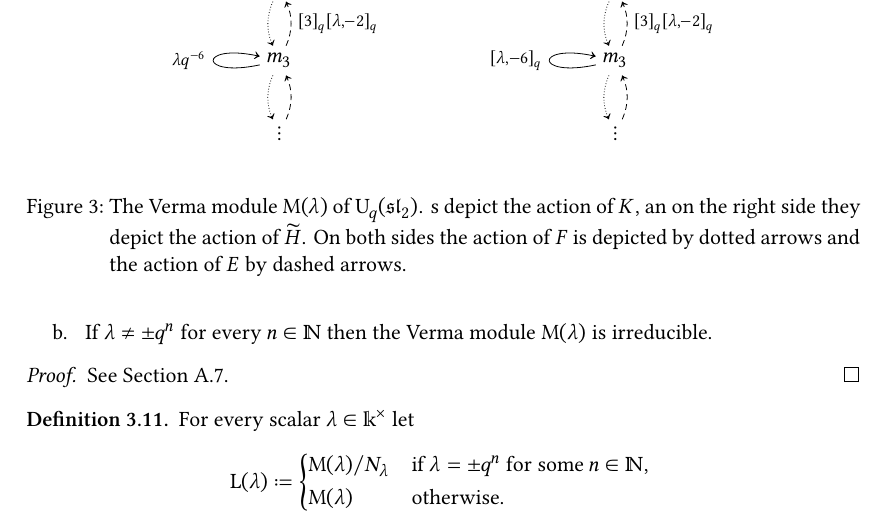
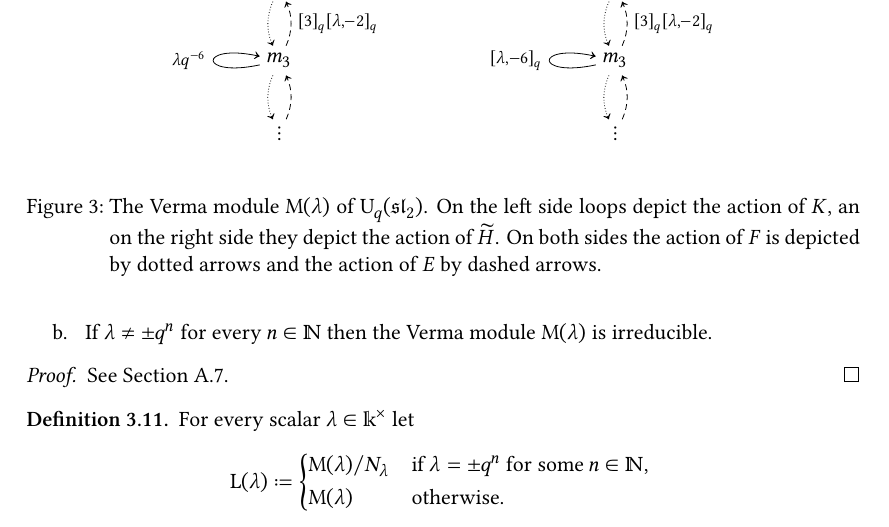
Before and after one commit to cionx/representation-theory-seminar-ws-19-20, a LaTeX document (handout.tex): part of page 6 of 33, cut so that both start at the same text. Compiled offline with XeLaTeX.

Commit message:
Minor fixes.

```diff
--- a/handout.tex
+++ b/handout.tex
@@ -573,7 +573,7 @@ We mirror the corresponding classifications of~\representations{$\sllie_2$}.
         \end{center}
         \caption{
           The Verma module~$\verma(\lambda)$ of~$\Univ_q(\sllie_2)$.
-          s depict the action of~$K$, an on the right side they depict the action of~$\widetilde{H}$.
+          On the left side loops depict the action of~$K$, an on the right side they depict the action of~$\widetilde{H}$.
           On both sides the action of~$F$ is depicted by dotted arrows and the action of~$E$ by dashed arrows.
         }
         \label{graphical representation of quantum verma module}
```
Also changed, not shown: handout.pdf.
